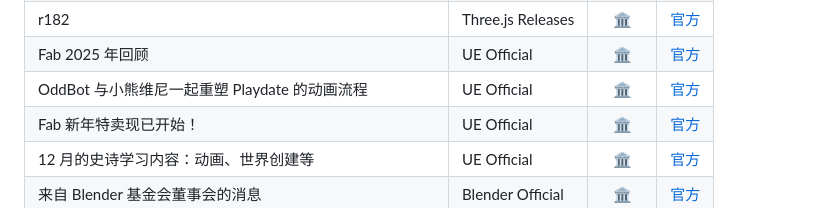
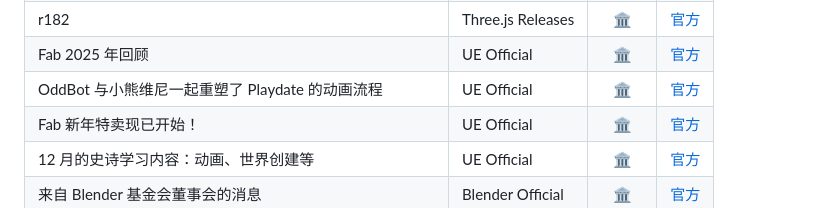
Before and after one commit to zq52xy/AI-CG-NEWS-UPDATE, a Markdown page: daily_news/2026-01-24.md, the part around one of its changes. GitHub-like rendering.

Commit message:
📰 Daily news update 2026-01-24

```diff
--- a/daily_news/2026-01-24.md
+++ b/daily_news/2026-01-24.md
@@ -84,7 +84,7 @@
 | NVIDIA DLSS 4.5 提供超分辨率升级和新的动态多帧生成 | NVIDIA Dev | 🏛️ 🤖 | [官方](https://developer.nvidia.com/blog/nvidia-dlss-4-5-delivers-super-resolution-upgrades-and-new-dynamic-multi-frame-generation/) |
 | r182 | Three.js Releases | 🏛️ | [官方](https://github.com/mrdoob/three.js/releases/tag/r182) |
 | Fab 2025 年回顾 | UE Official | 🏛️ | [官方](https://www.unrealengine.com/news/fab-2025-year-in-review) |
-| OddBot 与小熊维尼一起重塑 Playdate 的动画流程 | UE Official | 🏛️ | [官方](https://www.unrealengine.com/spotlights/oddbot-reinvents-its-animation-pipeline-for-playdate-with-winnie-the-pooh) |
+| OddBot 与小熊维尼一起重塑了 Playdate 的动画流程 | UE Official | 🏛️ | [官方](https://www.unrealengine.com/spotlights/oddbot-reinvents-its-animation-pipeline-for-playdate-with-winnie-the-pooh) |
 | Fab 新年特卖现已开始！ | UE Official | 🏛️ | [官方](https://www.unrealengine.com/news/the-fab-new-year-sale-is-now-on) |
 | 12 月的史诗学习内容：动画、世界创建等 | UE Official | 🏛️ | [官方](https://www.unrealengine.com/learning/decembers-epic-learning-content-animation-world-creation-and-more) |
 | 来自 Blender 基金会董事会的消息 | Blender Official | 🏛️ | [官方](https://www.blender.org/news/a-message-from-the-blender-foundation-board/) |
```
Also changed, not shown: other parts of daily_news/2026-01-24.md (+2 -2 lines).
